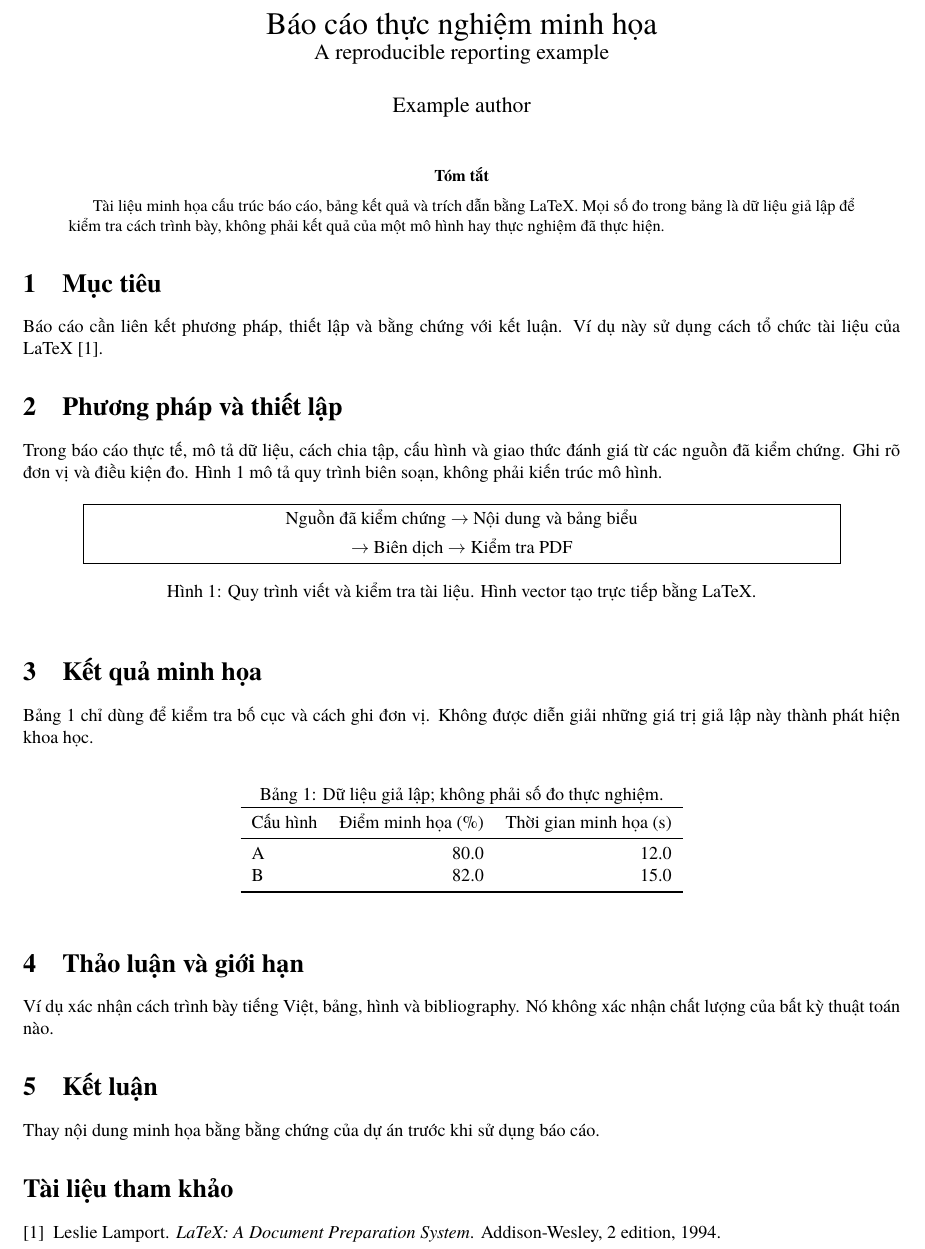
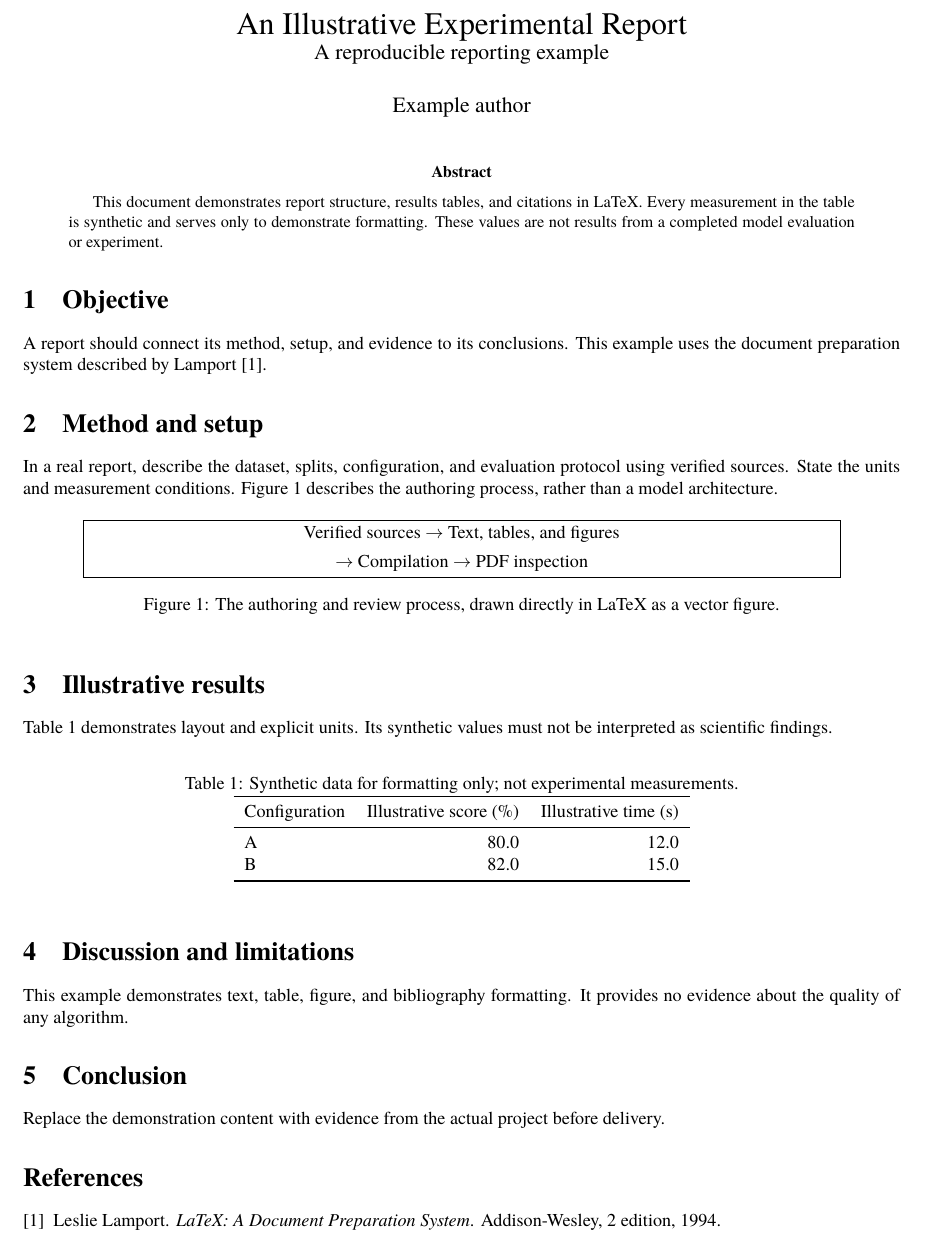
Before and after one commit to ngvihoa/latex-author, a LaTeX problem sheet (examples/demo/main.tex): part of the page, cut at the place of the change. Compiled offline with XeLaTeX; a missing font is replaced by an installed copy or a similar font.

Commit message:
feat: default to English reports and retain Vietnamese example

```diff
--- a/examples/demo/main.tex
+++ b/examples/demo/main.tex
@@ -5,56 +5,52 @@
 \usepackage[margin=20mm]{geometry}
 \usepackage{graphicx,booktabs}
 \usepackage[unicode,hidelinks]{hyperref}
-\renewcommand{\abstractname}{Tóm tắt}
-\renewcommand{\figurename}{Hình}
-\renewcommand{\tablename}{Bảng}
-\renewcommand{\refname}{Tài liệu tham khảo}
-\title{Báo cáo thực nghiệm minh họa\\\large A reproducible reporting example}
+\title{An Illustrative Experimental Report\\\large A reproducible reporting example}
 \author{Example author}
 \date{}
 \begin{document}
 \maketitle
 \begin{abstract}
-Tài liệu minh họa cấu trúc báo cáo, bảng kết quả và trích dẫn bằng LaTeX.
-Mọi số đo trong bảng là dữ liệu giả lập để kiểm tra cách trình bày,
-không phải kết quả của một mô hình hay thực nghiệm đã thực hiện.
+This document demonstrates report structure, results tables, and citations in LaTeX.
+Every measurement in the table is synthetic and serves only to demonstrate formatting.
+These values are not results from a completed model evaluation or experiment.
 \end{abstract}
-\section{Mục tiêu}
-Báo cáo cần liên kết phương pháp, thiết lập và bằng chứng với kết luận.
-Ví dụ này sử dụng cách tổ chức tài liệu của LaTeX~\cite{lamport1994}.
-\section{Phương pháp và thiết lập}
-Trong báo cáo thực tế, mô tả dữ liệu, cách chia tập, cấu hình và giao thức
-đánh giá từ các nguồn đã kiểm chứng. Ghi rõ đơn vị và điều kiện đo.
-Hình~\ref{fig:workflow} mô tả quy trình biên soạn, không phải kiến trúc mô hình.
+\section{Objective}
+A report should connect its method, setup, and evidence to its conclusions.
+This example uses the document preparation system described by Lamport~\cite{lamport1994}.
+\section{Method and setup}
+In a real report, describe the dataset, splits, configuration, and evaluation protocol
+using verified sources. State the units and measurement conditions.
+Figure~\ref{fig:workflow} describes the authoring process, rather than a model architecture.
 \begin{figure}[ht]
 \centering
 \fbox{\parbox{0.85\linewidth}{\centering
-Nguồn đã kiểm chứng $\rightarrow$ Nội dung và bảng biểu\\[4pt]
-$\rightarrow$ Biên dịch $\rightarrow$ Kiểm tra PDF}}
-\caption{Quy trình viết và kiểm tra tài liệu. Hình vector tạo trực tiếp bằng LaTeX.}
+Verified sources $\rightarrow$ Text, tables, and figures\\[4pt]
+$\rightarrow$ Compilation $\rightarrow$ PDF inspection}}
+\caption{The authoring and review process, drawn directly in LaTeX as a vector figure.}
 \label{fig:workflow}
 \end{figure}
-\section{Kết quả minh họa}
-Bảng~\ref{tab:results} chỉ dùng để kiểm tra bố cục và cách ghi đơn vị.
-Không được diễn giải những giá trị giả lập này thành phát hiện khoa học.
+\section{Illustrative results}
+Table~\ref{tab:results} demonstrates layout and explicit units.
+Its synthetic values must not be interpreted as scientific findings.
 \begin{table}[ht]
 \centering
-\caption{Dữ liệu giả lập; không phải số đo thực nghiệm.}
+\caption{Synthetic data for formatting only; not experimental measurements.}
 \label{tab:results}
 \begin{tabular}{lrr}
 \toprule
-Cấu hình & Điểm minh họa (\%) & Thời gian minh họa (s) \\
+Configuration & Illustrative score (\%) & Illustrative time (s) \\
 \midrule
 A & 80.0 & 12.0 \\
 B & 82.0 & 15.0 \\
 \bottomrule
 \end{tabular}
 \end{table}
-\section{Thảo luận và giới hạn}
-Ví dụ xác nhận cách trình bày tiếng Việt, bảng, hình và bibliography.
-Nó không xác nhận chất lượng của bất kỳ thuật toán nào.
-\section{Kết luận}
-Thay nội dung minh họa bằng bằng chứng của dự án trước khi sử dụng báo cáo.
+\section{Discussion and limitations}
+This example demonstrates text, table, figure, and bibliography formatting.
+It provides no evidence about the quality of any algorithm.
+\section{Conclusion}
+Replace the demonstration content with evidence from the actual project before delivery.
 \bibliographystyle{plain}
 \bibliography{references}
 \end{document}
```
Also changed, not shown: SKILL.md (+2 -0 lines), assets/report/main.tex (+24 -28 lines), examples/vietnamese/main.tex (added, +60 -0 lines), examples/vietnamese/references.bib (added, +8 -0 lines), README.md, examples/demo/README.md, examples/demo/main.pdf, examples/vietnamese/README.md (added), examples/vietnamese/main.pdf (added), 1 other file.
